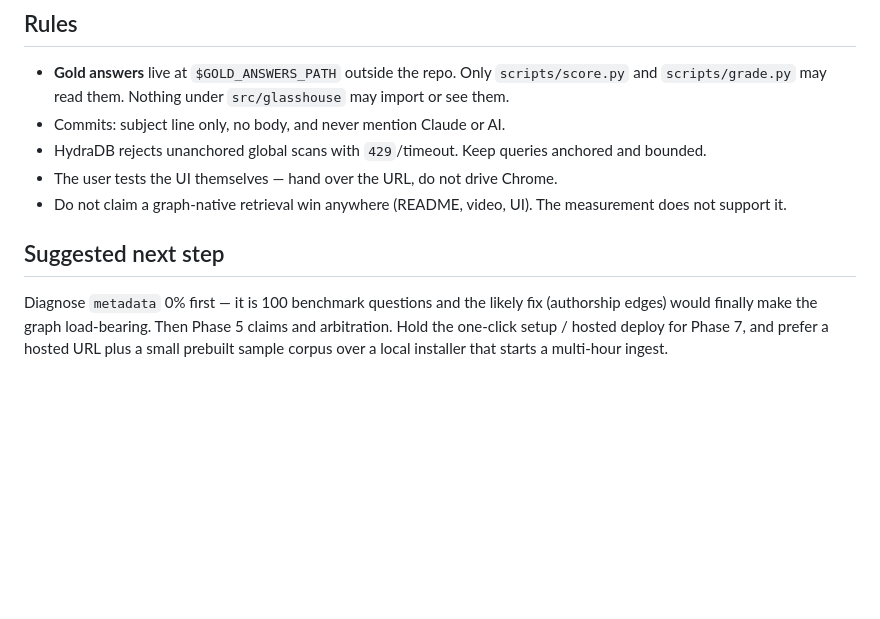
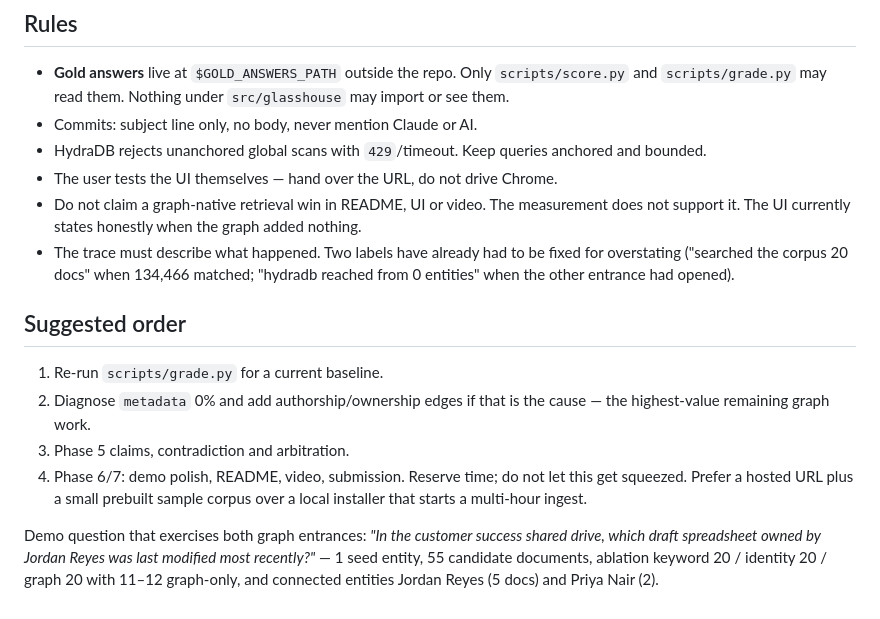
Before and after one commit to Shrujal00/glasshouse-hydradb, a Markdown page: docs/used-prompts/phase-5-agent-handoff.md, the part around one of its changes. GitHub-like rendering; blank space fills up the shorter version.

Commit message:
Update the handoff with this session's measurements

```diff
--- a/docs/used-prompts/phase-5-agent-handoff.md
+++ b/docs/used-prompts/phase-5-agent-handoff.md
@@ -100,17 +110,29 @@ Not document discovery. Two candidates, both evidence-backed:
 - **Gold answers** live at `$GOLD_ANSWERS_PATH` outside the repo. Only
   `scripts/score.py` and `scripts/grade.py` may read them. Nothing under
   `src/glasshouse` may import or see them.
-- Commits: subject line only, no body, and never mention Claude or AI.
+- Commits: subject line only, no body, never mention Claude or AI.
 - HydraDB rejects unanchored global scans with `429`/timeout. Keep queries
   anchored and bounded.
 - The user tests the UI themselves — hand over the URL, do not drive Chrome.
-- Do not claim a graph-native retrieval win anywhere (README, video, UI). The
-  measurement does not support it.
+- Do not claim a graph-native retrieval win in README, UI or video. The
+  measurement does not support it. The UI currently states honestly when the
+  graph added nothing.
+- The trace must describe what happened. Two labels have already had to be
+  fixed for overstating ("searched the corpus 20 docs" when 134,466 matched;
+  "hydradb reached from 0 entities" when the other entrance had opened).
 
-## Suggested next step
+## Suggested order
 
-Diagnose `metadata` 0% first — it is 100 benchmark questions and the likely fix
-(authorship edges) would finally make the graph load-bearing. Then Phase 5
-claims and arbitration. Hold the one-click setup / hosted deploy for Phase 7,
-and prefer a hosted URL plus a small prebuilt sample corpus over a local
-installer that starts a multi-hour ingest.
+1. Re-run `scripts/grade.py` for a current baseline.
+2. Diagnose `metadata` 0% and add authorship/ownership edges if that is the
+   cause — the highest-value remaining graph work.
+3. Phase 5 claims, contradiction and arbitration.
+4. Phase 6/7: demo polish, README, video, submission. Reserve time; do not
+   let this get squeezed. Prefer a hosted URL plus a small prebuilt sample
+   corpus over a local installer that starts a multi-hour ingest.
+
+Demo question that exercises both graph entrances:
+*"In the customer success shared drive, which draft spreadsheet owned by
+Jordan Reyes was last modified most recently?"* — 1 seed entity, 55 candidate
+documents, ablation keyword 20 / identity 20 / graph 20 with 11–12 graph-only,
+and connected entities Jordan Reyes (5 docs) and Priya Nair (2).
```
Also changed, not shown: other parts of docs/used-prompts/phase-5-agent-handoff.md (+81 -71 lines).
